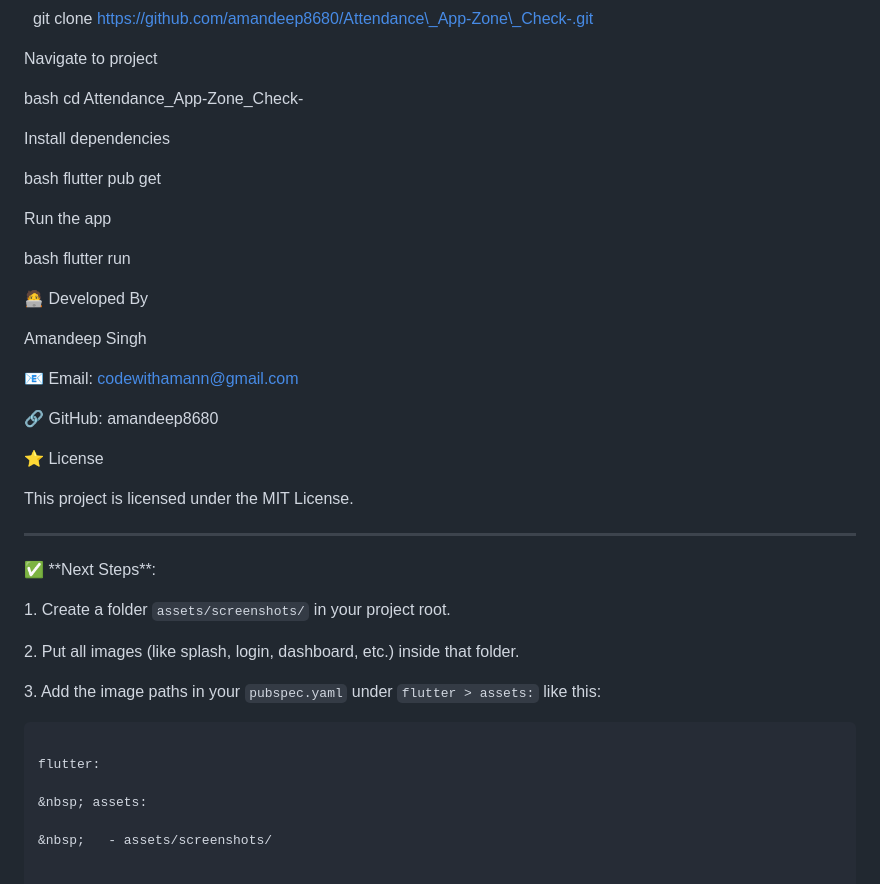
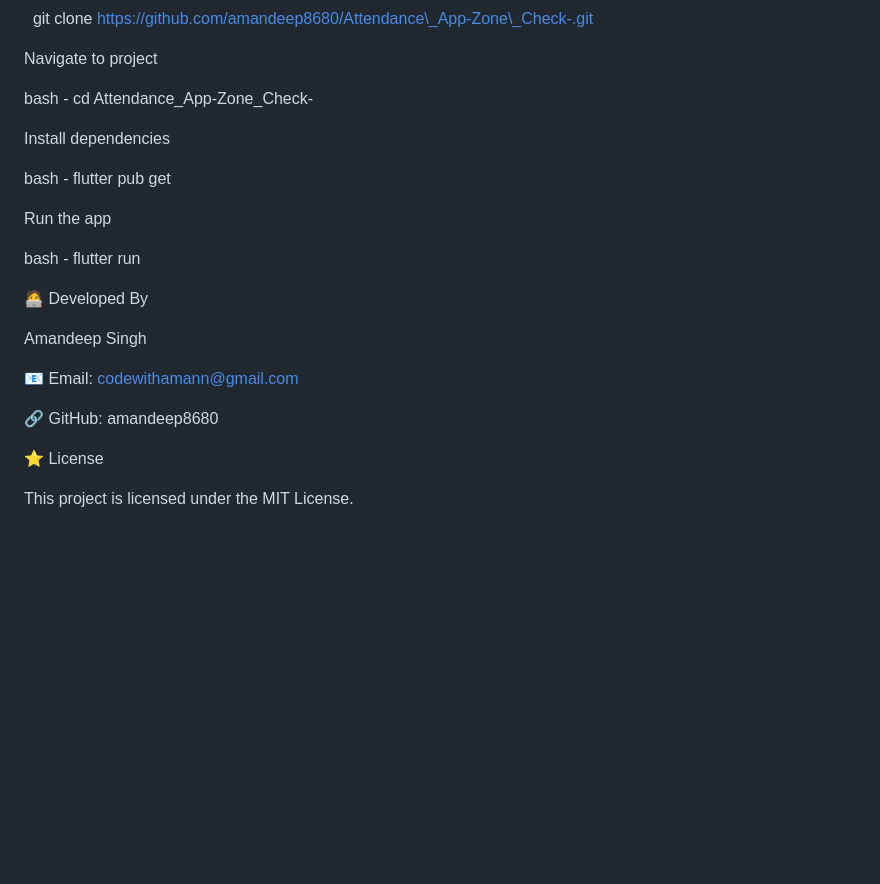
Before and after one commit to amandeep8680/Attendance_App-Zone_Check-, a Markdown page: README.md, the part around the change. Drawn GitHub-style; blank space fills up the shorter version.

````diff
--- a/README.md
+++ b/README.md
@@ -115,21 +115,19 @@ Navigate to project
 
 
 
-bash
-cd Attendance\_App-Zone\_Check-
+bash   -   cd Attendance\_App-Zone\_Check-
 
 Install dependencies
 
 
-bash
-flutter pub get
+
+bash   -   flutter pub get
 
 Run the app
 
 
 
-bash
-flutter run
+bash   -   flutter run
 
 
 
@@ -146,29 +144,3 @@ Amandeep Singh
 ⭐ License
 
 This project is licensed under the MIT License.
-
-
-
-
-
----
-
-
-
-✅ \*\*Next Steps\*\*:
-
-1\. Create a folder `assets/screenshots/` in your project root.
-
-2\. Put all images (like splash, login, dashboard, etc.) inside that folder.
-
-3\. Add the image paths in your `pubspec.yaml` under `flutter > assets:` like this:
-
-
-
-```yaml
-
-flutter:
-
-&nbsp; assets:
-
-&nbsp;   - assets/screenshots/
````
